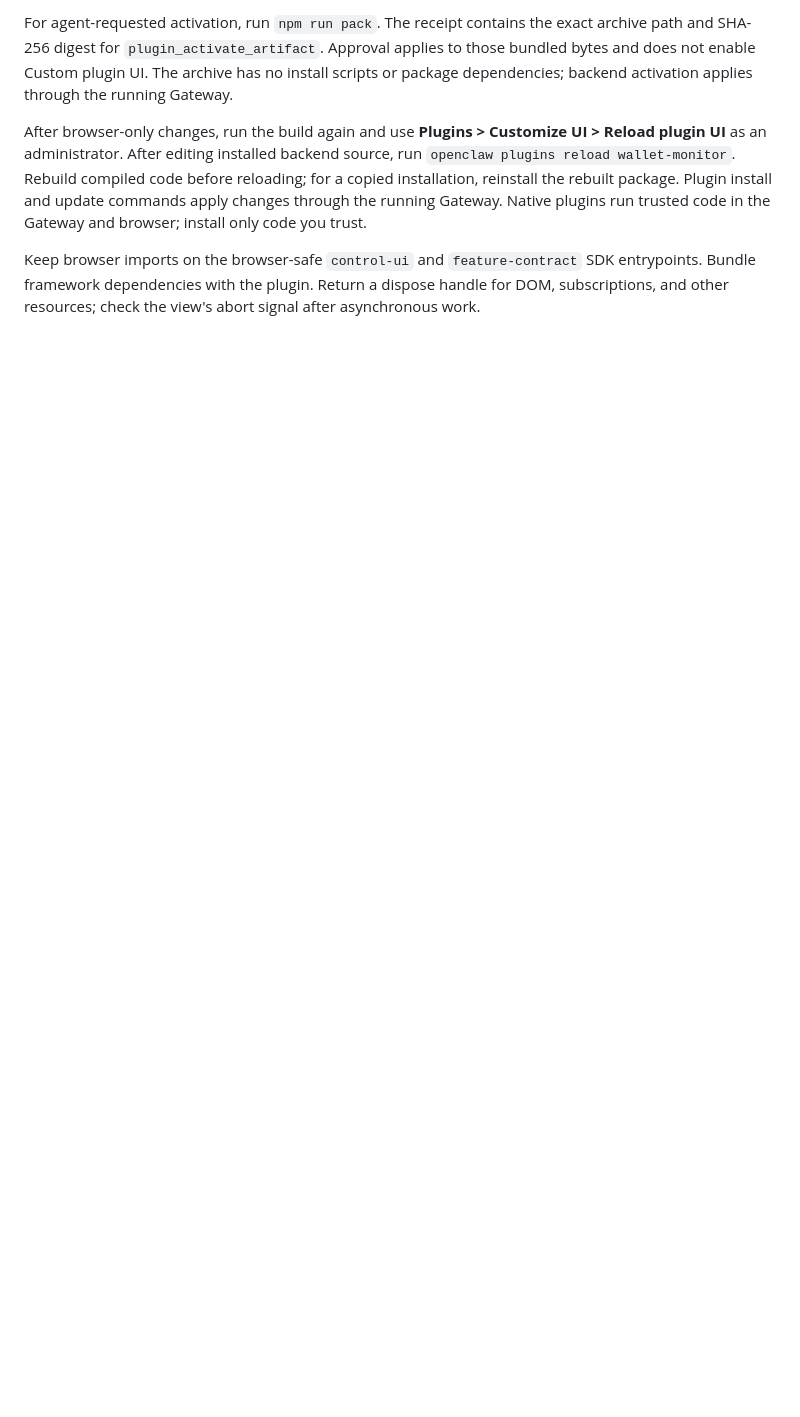
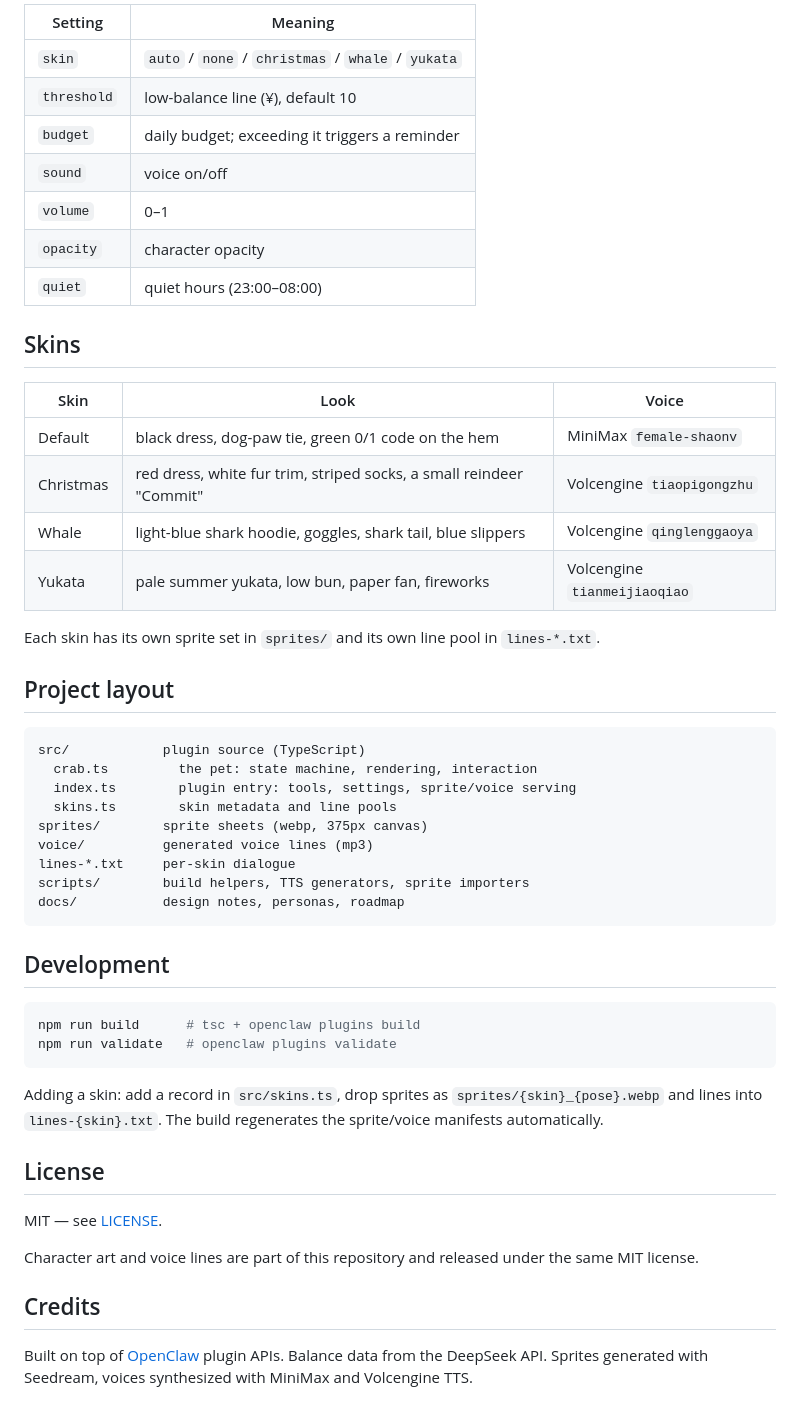
Before and after one commit to CodeCreaterGugu/wallet-monitor, a Markdown page: README.md, the part around one of its changes. GitHub-like rendering; blank space fills up the shorter version.

````diff
--- a/README.md
+++ b/README.md
@@ -19,6 +61,54 @@ Select Wallet Monitor in the Control UI sidebar. Open **Plugins > Customize UI**
 
-For agent-requested activation, run `npm run pack`. The receipt contains the exact archive path and SHA-256 digest for `plugin_activate_artifact`. Approval applies to those bundled bytes and does not enable Custom plugin UI. The archive has no install scripts or package dependencies; backend activation applies through the running Gateway.
+| Setting | Meaning |
+|---|---|
+| `skin` | `auto` / `none` / `christmas` / `whale` / `yukata` |
+| `threshold` | low-balance line (¥), default 10 |
+| `budget` | daily budget; exceeding it triggers a reminder |
+| `sound` | voice on/off |
+| `volume` | 0–1 |
+| `opacity` | character opacity |
+| `quiet` | quiet hours (23:00–08:00) |
 
-After browser-only changes, run the build again and use **Plugins > Customize UI > Reload plugin UI** as an administrator. After editing installed backend source, run `openclaw plugins reload wallet-monitor`. Rebuild compiled code before reloading; for a copied installation, reinstall the rebuilt package. Plugin install and update commands apply changes through the running Gateway. Native plugins run trusted code in the Gateway and browser; install only code you trust.
+## Skins
 
-Keep browser imports on the browser-safe `control-ui` and `feature-contract` SDK entrypoints. Bundle framework dependencies with the plugin. Return a dispose handle for DOM, subscriptions, and other resources; check the view's abort signal after asynchronous work.
+| Skin | Look | Voice |
+|---|---|---|
+| Default | black dress, dog-paw tie, green 0/1 code on the hem | MiniMax `female-shaonv` |
+| Christmas | red dress, white fur trim, striped socks, a small reindeer "Commit" | Volcengine `tiaopigongzhu` |
+| Whale | light-blue shark hoodie, goggles, shark tail, blue slippers | Volcengine `qinglenggaoya` |
+| Yukata | pale summer yukata, low bun, paper fan, fireworks | Volcengine `tianmeijiaoqiao` |
+
+Each skin has its own sprite set in `sprites/` and its own line pool in `lines-*.txt`.
+
+## Project layout
+
+```
+src/            plugin source (TypeScript)
+  crab.ts         the pet: state machine, rendering, interaction
+  index.ts        plugin entry: tools, settings, sprite/voice serving
+  skins.ts        skin metadata and line pools
+sprites/        sprite sheets (webp, 375px canvas)
+voice/          generated voice lines (mp3)
+lines-*.txt     per-skin dialogue
+scripts/        build helpers, TTS generators, sprite importers
+docs/           design notes, personas, roadmap
+```
+
+## Development
+
+```bash
+npm run build      # tsc + openclaw plugins build
+npm run validate   # openclaw plugins validate
+```
+
+Adding a skin: add a record in `src/skins.ts`, drop sprites as `sprites/{skin}_{pose}.webp` and lines into `lines-{skin}.txt`. The build regenerates the sprite/voice manifests automatically.
+
+## License
+
+MIT — see [LICENSE](LICENSE).
+
+Character art and voice lines are part of this repository and released under the same MIT license.
+
+## Credits
+
+Built on top of [OpenClaw](https://github.com/openclaw/openclaw) plugin APIs. Balance data from the DeepSeek API. Sprites generated with Seedream, voices synthesized with MiniMax and Volcengine TTS.
````
Also changed, not shown: other parts of README.md (+52 -10 lines), docs/images/skins.png (added).
